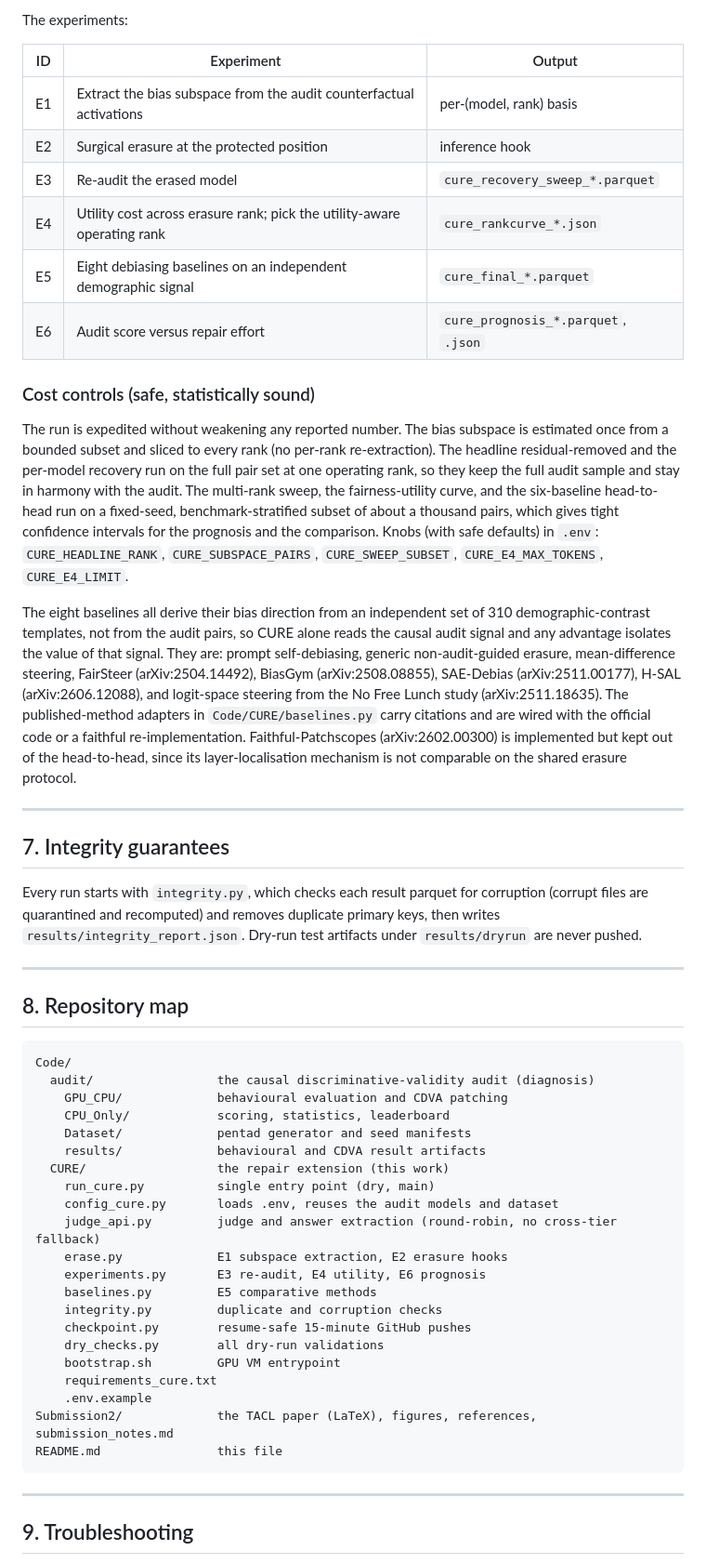
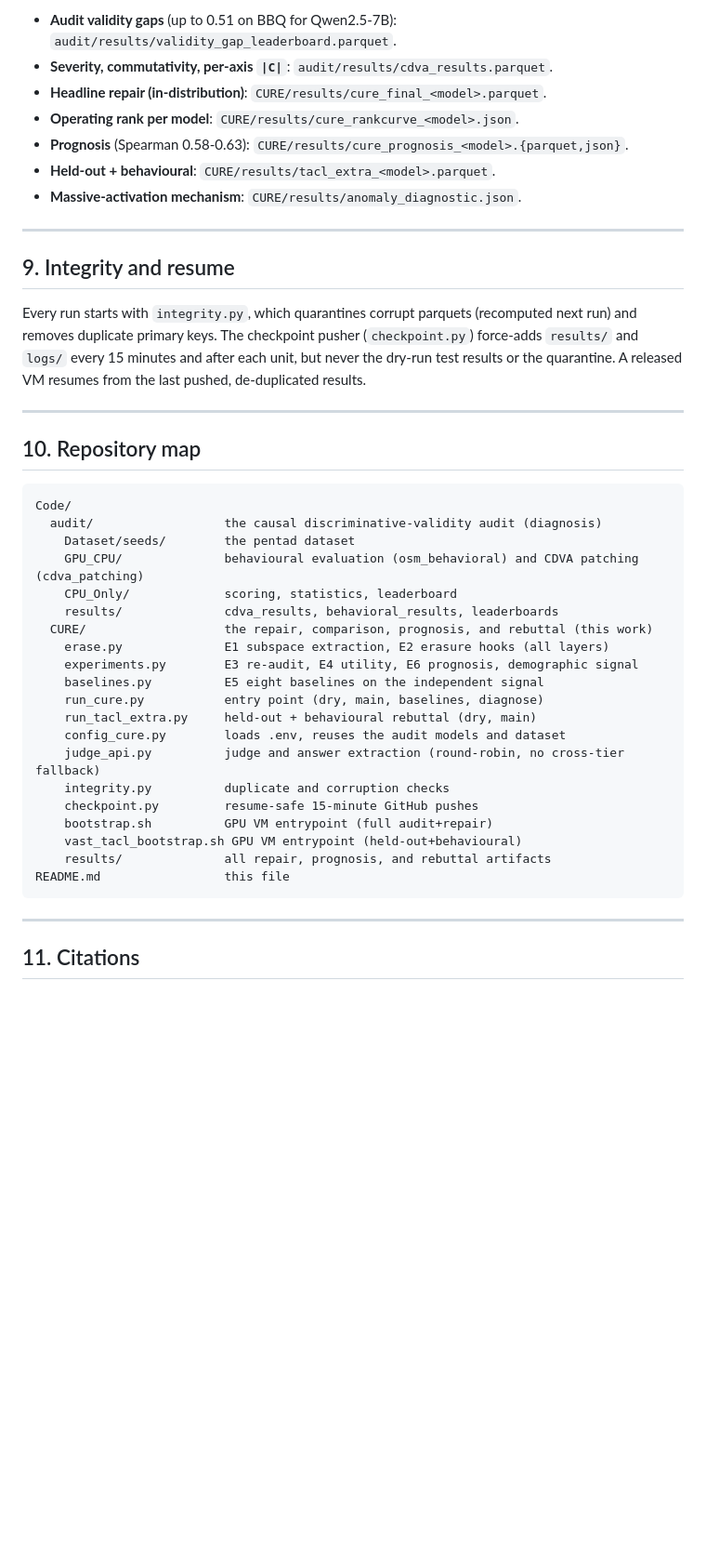
Before and after one commit to DevDaring/Cure_Audit_Benchmark, a Markdown page: README.md, the part around one of its changes. Shown at 93% size. Drawn GitHub-style; blank space fills up the shorter version.

Commit message:
docs(readme): full audit+cure implementation and procedure; honest result (audit+prognosis; load-bearing erasure; held-out+behavioural)
Co-Authored-By: Claude Opus 4.8 <noreply@anthropic.com>

````diff
--- a/README.md
+++ b/README.md
@@ -133,75 +218,49 @@ the last correct results. A `results/DONE` marker is written when all models com
-The experiments:
-
-| ID | Experiment | Output |
-|----|-----------|--------|
-| E1 | Extract the bias subspace from the audit counterfactual activations | per-(model, rank) basis |
-| E2 | Surgical erasure at the protected position | inference hook |
-| E3 | Re-audit the erased model | `cure_recovery_sweep_*.parquet` |
-| E4 | Utility cost across erasure rank; pick the utility-aware operating rank | `cure_rankcurve_*.json` |
-| E5 | Eight debiasing baselines on an independent demographic signal | `cure_final_*.parquet` |
-| E6 | Audit score versus repair effort | `cure_prognosis_*.parquet`, `.json` |
-
-### Cost controls (safe, statistically sound)
-
-The run is expedited without weakening any reported number. The bias subspace is
-estimated once from a bounded subset and sliced to every rank (no per-rank
-re-extraction). The headline residual-removed and the per-model recovery run on the
-full pair set at one operating rank, so they keep the full audit sample and stay in
-harmony with the audit. The multi-rank sweep, the fairness-utility curve, and the
-six-baseline head-to-head run on a fixed-seed, benchmark-stratified subset of about a
-thousand pairs, which gives tight confidence intervals for the prognosis and the
-comparison. Knobs (with safe defaults) in `.env`: `CURE_HEADLINE_RANK`,
-`CURE_SUBSPACE_PAIRS`, `CURE_SWEEP_SUBSET`, `CURE_E4_MAX_TOKENS`, `CURE_E4_LIMIT`.
-
-The eight baselines all derive their bias direction from an independent set of 310
-demographic-contrast templates, not from the audit pairs, so CURE alone reads the causal
-audit signal and any advantage isolates the value of that signal. They are: prompt
-self-debiasing, generic non-audit-guided erasure, mean-difference steering, FairSteer
-(arXiv:2504.14492), BiasGym (arXiv:2508.08855), SAE-Debias (arXiv:2511.00177), H-SAL
-(arXiv:2606.12088), and logit-space steering from the No Free Lunch study
-(arXiv:2511.18635). The published-method adapters in `Code/CURE/baselines.py` carry
-citations and are wired with the official code or a faithful re-implementation.
-Faithful-Patchscopes (arXiv:2602.00300) is implemented but kept out of the head-to-head,
-since its layer-localisation mechanism is not comparable on the shared erasure protocol.
+- **Audit validity gaps** (up to 0.51 on BBQ for Qwen2.5-7B): `audit/results/validity_gap_leaderboard.parquet`.
+- **Severity, commutativity, per-axis `|C|`**: `audit/results/cdva_results.parquet`.
+- **Headline repair (in-distribution)**: `CURE/results/cure_final_<model>.parquet`.
+- **Operating rank per model**: `CURE/results/cure_rankcurve_<model>.json`.
+- **Prognosis** (Spearman 0.58-0.63): `CURE/results/cure_prognosis_<model>.{parquet,json}`.
+- **Held-out + behavioural**: `CURE/results/tacl_extra_<model>.parquet`.
+- **Massive-activation mechanism**: `CURE/results/anomaly_diagnostic.json`.
 
 ---
 
-## 7. Integrity guarantees
+## 9. Integrity and resume
 
-Every run starts with `integrity.py`, which checks each result parquet for corruption
-(corrupt files are quarantined and recomputed) and removes duplicate primary keys, then
-writes `results/integrity_report.json`. Dry-run test artifacts under `results/dryrun` are
-never pushed.
+Every run starts with `integrity.py`, which quarantines corrupt parquets (recomputed
+next run) and removes duplicate primary keys. The checkpoint pusher (`checkpoint.py`)
+force-adds `results/` and `logs/` every 15 minutes and after each unit, but never the
+dry-run test results or the quarantine. A released VM resumes from the last pushed,
+de-duplicated results.
 
 ---
 
-## 8. Repository map
+## 10. Repository map
 
 ```
 Code/
-  audit/                 the causal discriminative-validity audit (diagnosis)
-    GPU_CPU/             behavioural evaluation and CDVA patching
-    CPU_Only/            scoring, statistics, leaderboard
-    Dataset/             pentad generator and seed manifests
-    results/             behavioural and CDVA result artifacts
-  CURE/                  the repair extension (this work)
-    run_cure.py          single entry point (dry, main)
-    config_cure.py       loads .env, reuses the audit models and dataset
-    judge_api.py         judge and answer extraction (round-robin, no cross-tier fallback)
-    erase.py             E1 subspace extraction, E2 erasure hooks
-    experiments.py       E3 re-audit, E4 utility, E6 prognosis
-    baselines.py         E5 comparative methods
-    integrity.py         duplicate and corruption checks
-    checkpoint.py        resume-safe 15-minute GitHub pushes
-    dry_checks.py        all dry-run validations
-    bootstrap.sh         GPU VM entrypoint
-    requirements_cure.txt
-    .env.example
-Submission2/             the TACL paper (LaTeX), figures, references, submission_notes.md
-README.md                this file
+  audit/                  the causal discriminative-validity audit (diagnosis)
+    Dataset/seeds/        the pentad dataset
+    GPU_CPU/              behavioural evaluation (osm_behavioral) and CDVA patching (cdva_patching)
+    CPU_Only/             scoring, statistics, leaderboard
+    results/              cdva_results, behavioral_results, leaderboards
+  CURE/                   the repair, comparison, prognosis, and rebuttal (this work)
+    erase.py              E1 subspace extraction, E2 erasure hooks (all layers)
+    experiments.py        E3 re-audit, E4 utility, E6 prognosis, demographic signal
+    baselines.py          E5 eight baselines on the independent signal
+    run_cure.py           entry point (dry, main, baselines, diagnose)
+    run_tacl_extra.py     held-out + behavioural rebuttal (dry, main)
+    config_cure.py        loads .env, reuses the audit models and dataset
+    judge_api.py          judge and answer extraction (round-robin, no cross-tier fallback)
+    integrity.py          duplicate and corruption checks
+    checkpoint.py         resume-safe 15-minute GitHub pushes
+    bootstrap.sh          GPU VM entrypoint (full audit+repair)
+    vast_tacl_bootstrap.sh GPU VM entrypoint (held-out+behavioural)
+    results/              all repair, prognosis, and rebuttal artifacts
+README.md                 this file
 ```
 
 ---
 
-## 9. Troubleshooting
+## 11. Citations
 
````
Also changed, not shown: other parts of README.md (+181 -104 lines).
